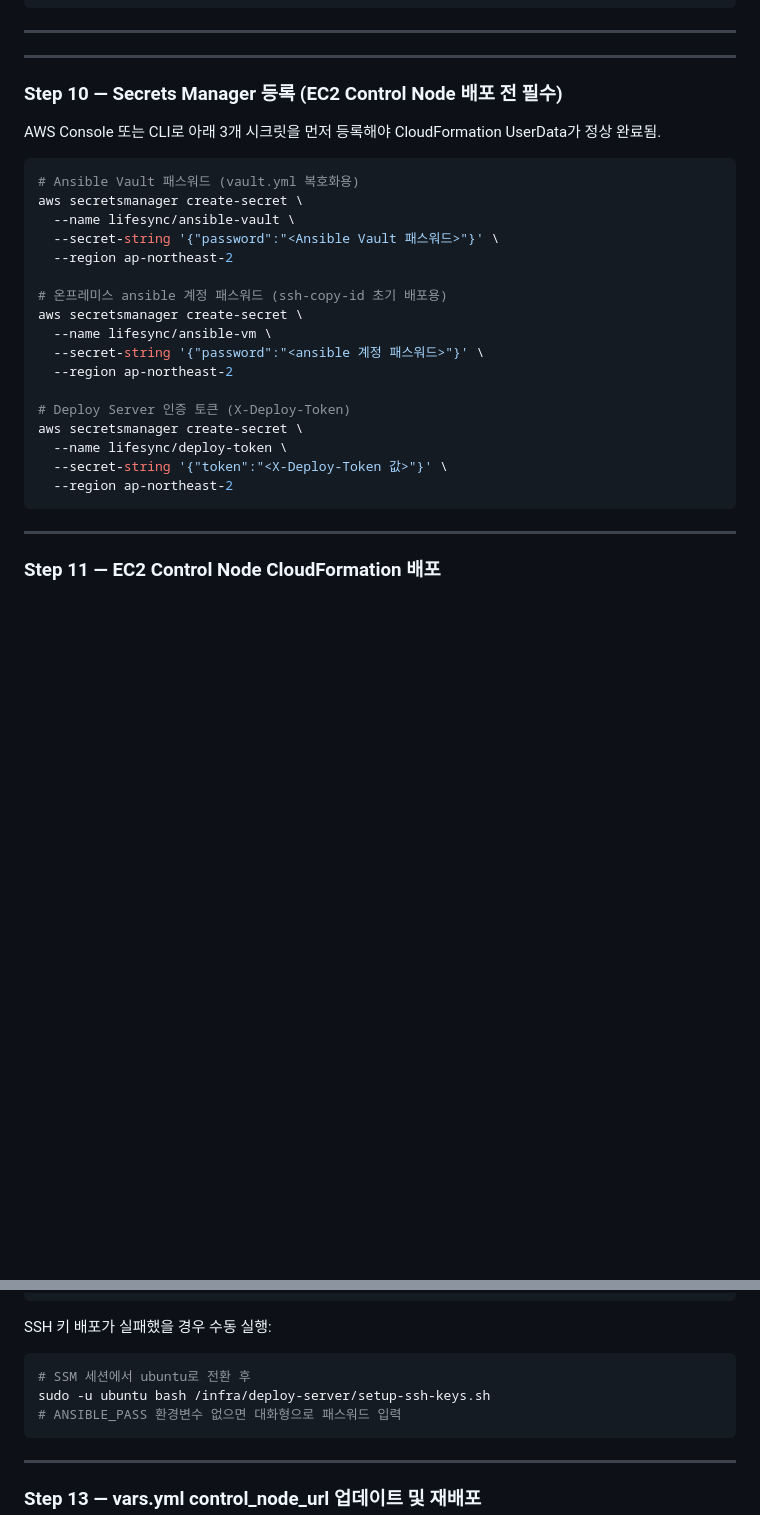
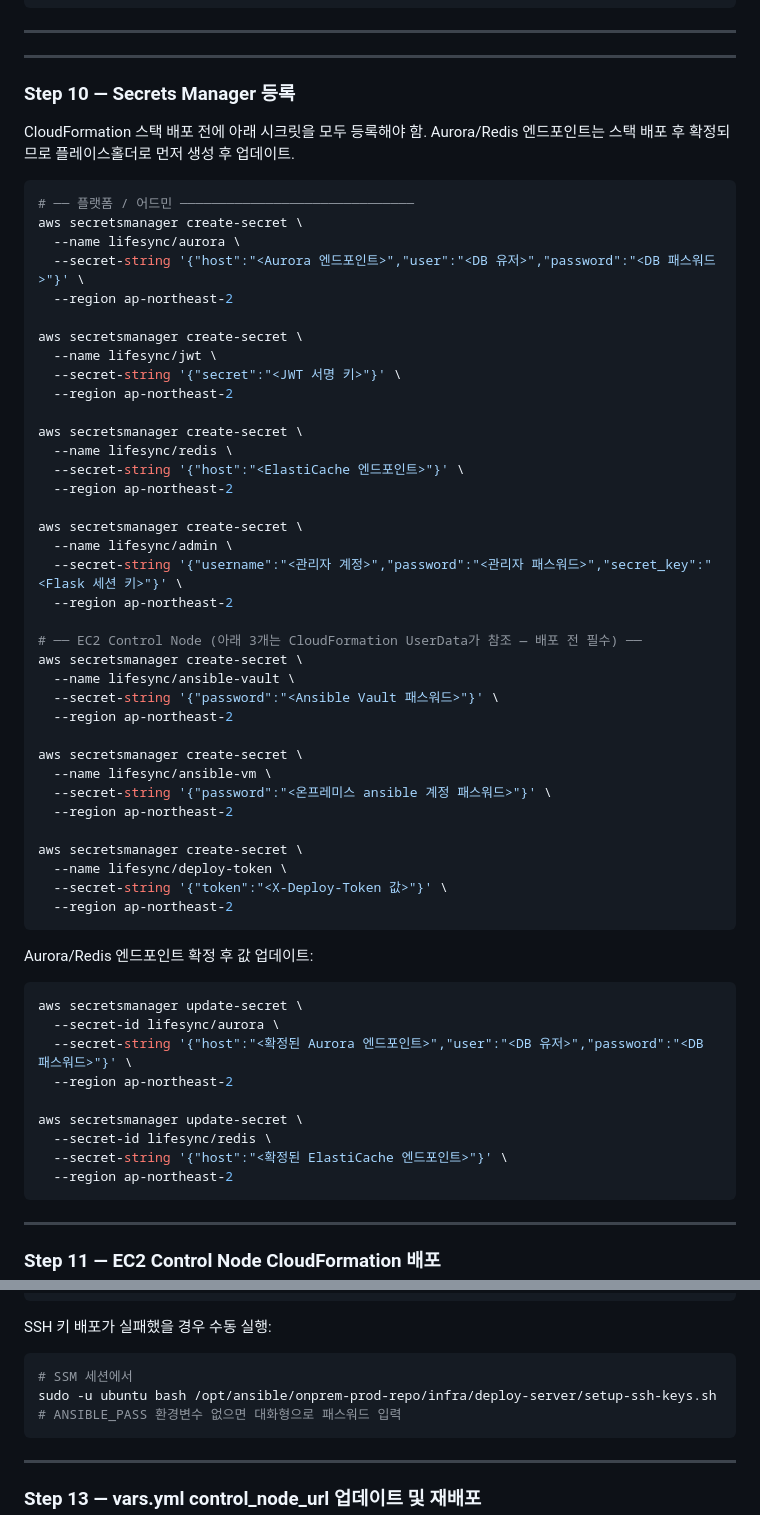
Before and after one commit to heechang375-art/LifeSync360, a Markdown page: project-progress.md, 2 parts joined by grey strips. Rendered like a GitHub page; blank space fills up the shorter version.

````diff
--- a/project-progress.md
+++ b/project-progress.md
@@ -335,27 +391,60 @@ ansible-playbook ansible/site.yml -i ansible/inventory/hosts.yml --ask-vault-pas
 
 ---
 
-### Step 10 — Secrets Manager 등록 (EC2 Control Node 배포 전 필수)
+### Step 10 — Secrets Manager 등록
 
-AWS Console 또는 CLI로 아래 3개 시크릿을 먼저 등록해야 CloudFormation UserData가 정상 완료됨.
+CloudFormation 스택 배포 전에 아래 시크릿을 모두 등록해야 함.
+Aurora/Redis 엔드포인트는 스택 배포 후 확정되므로 플레이스홀더로 먼저 생성 후 업데이트.
 
 ```bash
-# Ansible Vault 패스워드 (vault.yml 복호화용)
+# ── 플랫폼 / 어드민 ──────────────────────────────
+aws secretsmanager create-secret \
+  --name lifesync/aurora \
+  --secret-string '{"host":"<Aurora 엔드포인트>","user":"<DB 유저>","password":"<DB 패스워드>"}' \
+  --region ap-northeast-2
+
+aws secretsmanager create-secret \
+  --name lifesync/jwt \
+  --secret-string '{"secret":"<JWT 서명 키>"}' \
+  --region ap-northeast-2
+
+aws secretsmanager create-secret \
+  --name lifesync/redis \
+  --secret-string '{"host":"<ElastiCache 엔드포인트>"}' \
+  --region ap-northeast-2
+
+aws secretsmanager create-secret \
+  --name lifesync/admin \
+  --secret-string '{"username":"<관리자 계정>","password":"<관리자 패스워드>","secret_key":"<Flask 세션 키>"}' \
+  --region ap-northeast-2
+
+# ── EC2 Control Node (아래 3개는 CloudFormation UserData가 참조 — 배포 전 필수) ──
 aws secretsmanager create-secret \
   --name lifesync/ansible-vault \
   --secret-string '{"password":"<Ansible Vault 패스워드>"}' \
   --region ap-northeast-2
 
-# 온프레미스 ansible 계정 패스워드 (ssh-copy-id 초기 배포용)
 aws secretsmanager create-secret \
   --name lifesync/ansible-vm \
-  --secret-string '{"password":"<ansible 계정 패스워드>"}' \
+  --secret-string '{"password":"<온프레미스 ansible 계정 패스워드>"}' \
   --region ap-northeast-2
 
-# Deploy Server 인증 토큰 (X-Deploy-Token)
 aws secretsmanager create-secret \
   --name lifesync/deploy-token \
   --secret-string '{"token":"<X-Deploy-Token 값>"}' \
+  --region ap-northeast-2
+```
+
+Aurora/Redis 엔드포인트 확정 후 값 업데이트:
+```bash
+aws secretsmanager update-secret \
+  --secret-id lifesync/aurora \
+  --secret-string '{"host":"<확정된 Aurora 엔드포인트>","user":"<DB 유저>","password":"<DB 패스워드>"}' \
+  --region ap-northeast-2
+
+aws secretsmanager update-secret \
+  --secret-id lifesync/redis \
+  --secret-string '{"host":"<확정된 ElastiCache 엔드포인트>"}' \
   --region ap-northeast-2
 ```
 
@@ -413,8 +502,8 @@ ansible all -m ping \
 
 SSH 키 배포가 실패했을 경우 수동 실행:
 ```bash
-# SSM 세션에서 ubuntu로 전환 후
-sudo -u ubuntu bash /infra/deploy-server/setup-ssh-keys.sh
+# SSM 세션에서
+sudo -u ubuntu bash /opt/ansible/onprem-prod-repo/infra/deploy-server/setup-ssh-keys.sh
 # ANSIBLE_PASS 환경변수 없으면 대화형으로 패스워드 입력
 ```
 
````
Also changed, not shown: other parts of project-progress.md (+94 -2 lines).
